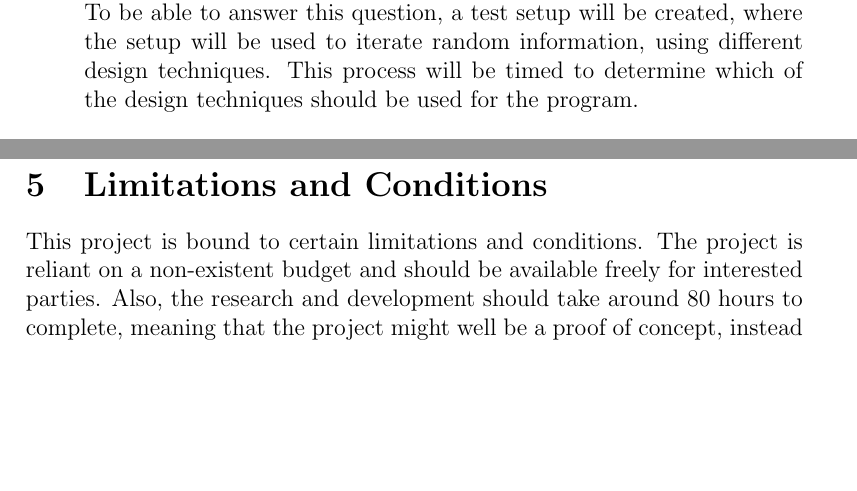
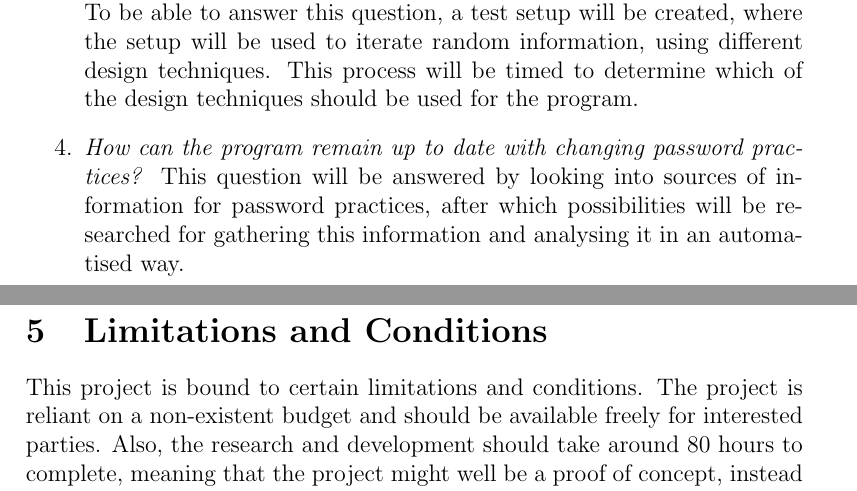
Before and after one commit to jochemste/EntroPass, a LaTeX document (docs/project_plan/project_plan.tex): two parts of pages 8 and 9 of 9, joined at a grey line, cut so that both start at the same text, the shorter picture padded with empty space. Compiled offline with pdfLaTeX.

Commit message:
updated project plan

```diff
--- a/docs/project_plan/project_plan.tex
+++ b/docs/project_plan/project_plan.tex
@@ -208,6 +209,9 @@ The research methodology will deal with the methods, used to answer the sub-ques
 
 \item \textit{How can the processing of the information be done efficiently, from a technical perspective?}\\
   To be able to answer this question, a test setup will be created, where the setup will be used to iterate random information, using different design techniques. This process will be timed to determine which of the design techniques should be used for the program.
+
+\item \textit{How can the program remain up to date with changing password practices?}
+  This question will be answered by looking into sources of information for password practices, after which possibilities will be researched for gathering this information and analysing it in an automatised way.
 
 \end{enumerate}
 
```
Also changed, not shown: docs/project_plan/project_plan.tex (1 more changed lines).
